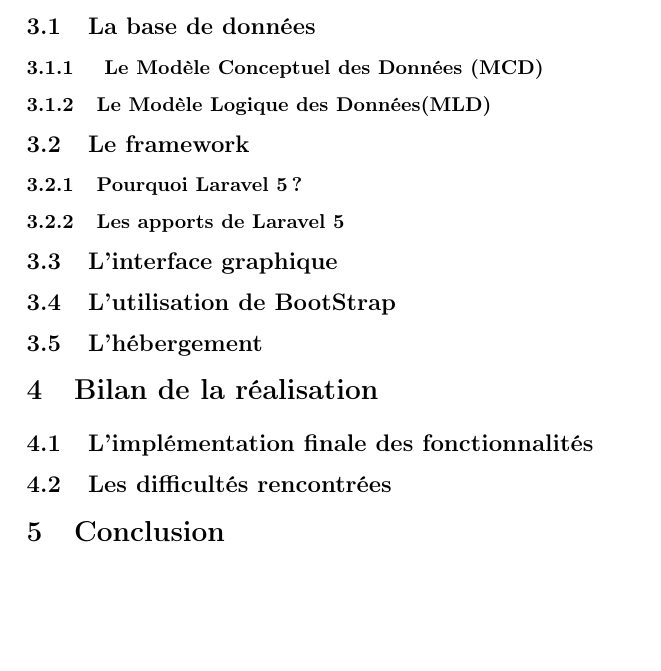
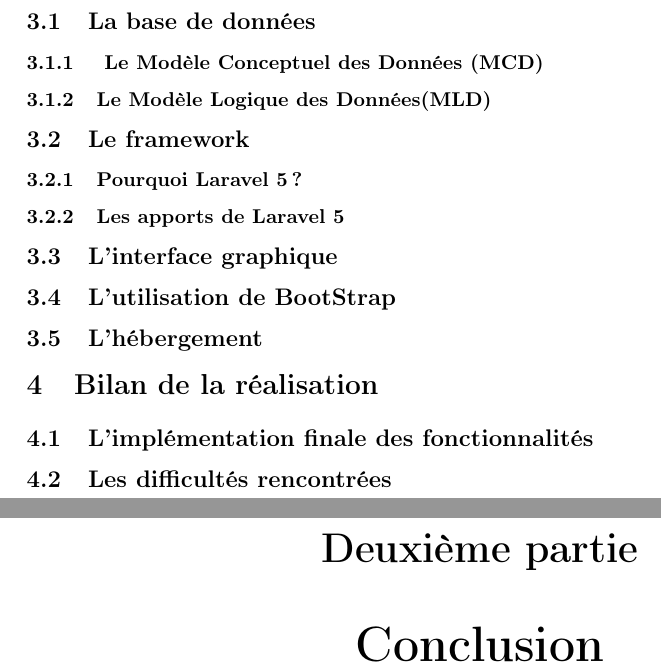
Before and after one commit to TooPick/BlindTestOr, a LaTeX document (dossier/TEST.tex): part of page 6 of 6 before the commit and two parts of pages 6 and 7 of 7 after it, the two joined at a grey line, cut so that both start at the same text, the shorter picture padded with empty space. Compiled offline with pdfLaTeX; the source files are stored in an older character set and shown here as Unicode.

Commit message:
correction dossier upload

```diff
--- a/dossier/TEST.tex
+++ b/dossier/TEST.tex
@@ -101,5 +101,5 @@
 \subsection{L'implémentation finale des fonctionnalités}
 \subsection{Les difficultés rencontrées}
 
-\section{Conclusion}
+\part{Conclusion}
 \end{document}
```
Also changed, not shown: dossier/TEST.pdf, 7 other files.
